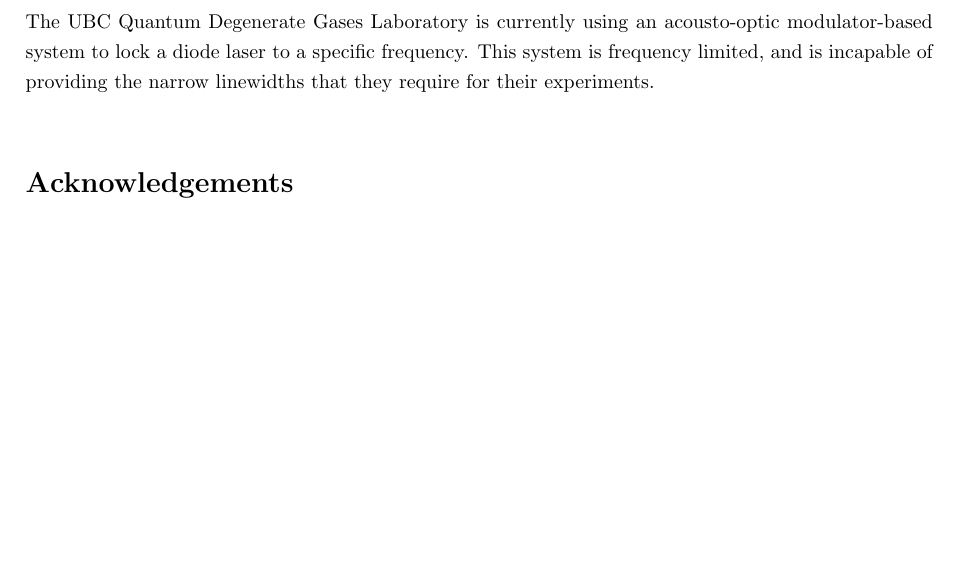
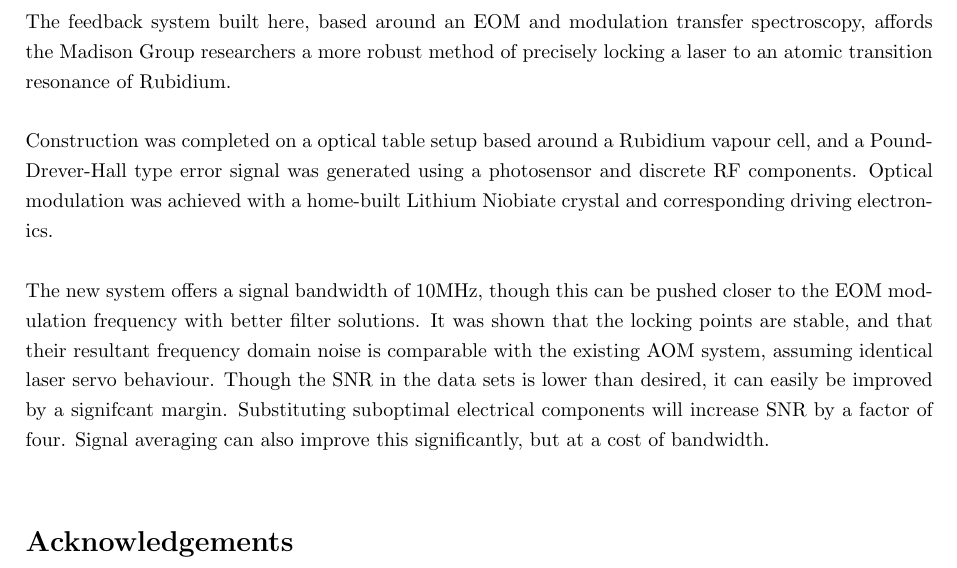
Before and after one commit to stevenovakov/479, a LaTeX document (final/final.tex, which reads final/conclusion.tex): part of page 28 of 44, cut at the place of the change, the shorter picture padded with empty space. Compiled offline with pdfLaTeX.

Commit message:
conclusion finished, minor edits

```diff
--- a/final/conclusion.tex
+++ b/final/conclusion.tex
@@ -1,7 +1,11 @@
 \newpage
 \section{Conclusion}
 
-The UBC Quantum Degenerate Gases Laboratory is currently using an acousto-optic modulator-based system to lock a diode laser to a specific frequency.  This system is frequency limited, and is incapable of providing the narrow linewidths that they require for their experiments. \\
+The feedback system built here, based around an EOM and modulation transfer spectroscopy, affords the Madison Group researchers a more robust method of precisely locking a laser to an atomic transition resonance of Rubidium. \\
+
+Construction was completed on a optical table setup based around a Rubidium vapour cell, and a Pound-Drever-Hall type error signal was generated using a photosensor and discrete RF components. Optical modulation was achieved with a home-built Lithium Niobiate crystal and corresponding driving electronics.\\
+
+The new system offers a signal bandwidth of 10MHz, though this can be pushed closer to the EOM modulation frequency with better filter solutions. It was shown that the locking points are stable, and that their resultant frequency domain noise is comparable with the existing AOM system, assuming identical laser servo behaviour. Though the SNR in the data sets is lower than desired, it can easily be improved by a signifcant margin. Substituting suboptimal electrical components will increase SNR by a factor of four. Signal averaging can also improve this significantly, but at a cost of bandwidth. \\
 
 \section*{Acknowledgements}
 \addcontentsline{toc}{section}{Acknowledgements}
```
Also changed, not shown: final/validation.tex (+1 -2 lines).
